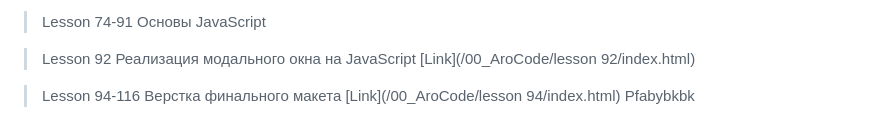
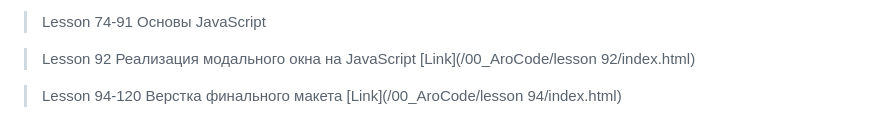
Before and after one commit to Origami-San/00_AroCode, a Markdown page: README.md, the part around the change. GitHub-like rendering.

```diff
--- a/README.md
+++ b/README.md
@@ -83,6 +83,5 @@
 > Lesson 92
 > Реализация модального окна на JavaScript [Link](/00_AroCode/lesson 92/index.html)
 
-> Lesson 94-116
+> Lesson 94-120
 > Верстка финального макета [Link](/00_AroCode/lesson 94/index.html)
-> Pfabybkbk
```
